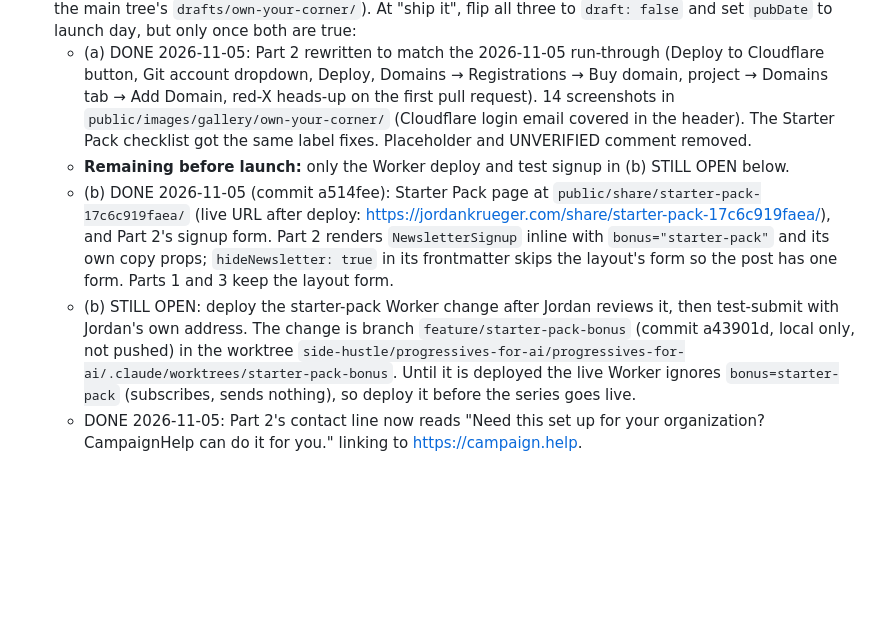
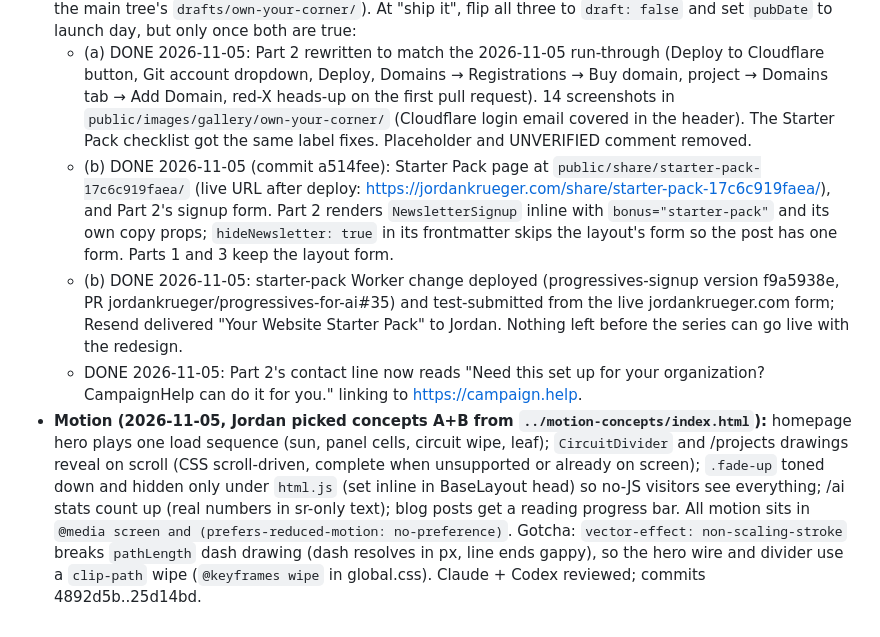
Before and after one commit to jordankrueger/jordankrueger-site, a Markdown page: CLAUDE.md, the part around the change. Rendered like a GitHub page; blank space fills up the shorter version.

Commit message:
CLAUDE.md: Starter Pack Worker done, motion notes
Co-Authored-By: Claude Opus 5.5 <noreply@anthropic.com>
Claude-Session: https://claude.ai/code/session_01F3YrAPC7S1LPBBexpjCsgU

```diff
--- a/CLAUDE.md
+++ b/CLAUDE.md
@@ -143,7 +143,7 @@ New visual design for the whole site; content and most of the layout stay. Work
 - **Not committed on purpose:** the "left accelerationist" manifesto section in `src/pages/about.astro` (working-tree change since 2026-10-25, no record Jordan approved it or that it went through voice + humanizer). Keep it out of commits until Jordan says keep, edit or drop.
 - **Launch item: Own Your Corner series (added 2026-11-05).** Three posts are in `src/content/posts/` as `draft: true`: `why-everyone-should-have-a-website`, `build-your-own-website`, `connect-your-website-to-the-fediverse` (covers `public/images/gallery/blog-own-your-corner-part-{1,2,3}.jpg`; research notes in the main tree's `drafts/own-your-corner/`). At "ship it", flip all three to `draft: false` and set `pubDate` to launch day, but only once both are true:
   - (a) DONE 2026-11-05: Part 2 rewritten to match the 2026-11-05 run-through (Deploy to Cloudflare button, Git account dropdown, Deploy, Domains → Registrations → Buy domain, project → Domains tab → Add Domain, red-X heads-up on the first pull request). 14 screenshots in `public/images/gallery/own-your-corner/` (Cloudflare login email covered in the header). The Starter Pack checklist got the same label fixes. Placeholder and UNVERIFIED comment removed.
-  - **Remaining before launch:** only the Worker deploy and test signup in (b) STILL OPEN below.
   - (b) DONE 2026-11-05 (commit a514fee): Starter Pack page at `public/share/starter-pack-17c6c919faea/` (live URL after deploy: https://jordankrueger.com/share/starter-pack-17c6c919faea/), and Part 2's signup form. Part 2 renders `NewsletterSignup` inline with `bonus="starter-pack"` and its own copy props; `hideNewsletter: true` in its frontmatter skips the layout's form so the post has one form. Parts 1 and 3 keep the layout form.
-  - (b) STILL OPEN: deploy the starter-pack Worker change after Jordan reviews it, then test-submit with Jordan's own address. The change is branch `feature/starter-pack-bonus` (commit a43901d, local only, not pushed) in the worktree `side-hustle/progressives-for-ai/progressives-for-ai/.claude/worktrees/starter-pack-bonus`. Until it is deployed the live Worker ignores `bonus=starter-pack` (subscribes, sends nothing), so deploy it before the series goes live.
+  - (b) DONE 2026-11-05: starter-pack Worker change deployed (progressives-signup version f9a5938e, PR jordankrueger/progressives-for-ai#35) and test-submitted from the live jordankrueger.com form; Resend delivered "Your Website Starter Pack" to Jordan. Nothing left before the series can go live with the redesign.
   - DONE 2026-11-05: Part 2's contact line now reads "Need this set up for your organization? CampaignHelp can do it for you." linking to https://campaign.help.
+- **Motion (2026-11-05, Jordan picked concepts A+B from `../motion-concepts/index.html`):** homepage hero plays one load sequence (sun, panel cells, circuit wipe, leaf); `CircuitDivider` and /projects drawings reveal on scroll (CSS scroll-driven, complete when unsupported or already on screen); `.fade-up` toned down and hidden only under `html.js` (set inline in BaseLayout head) so no-JS visitors see everything; /ai stats count up (real numbers in sr-only text); blog posts get a reading progress bar. All motion sits in `@media screen and (prefers-reduced-motion: no-preference)`. Gotcha: `vector-effect: non-scaling-stroke` breaks `pathLength` dash drawing (dash resolves in px, line ends gappy), so the hero wire and divider use a `clip-path` wipe (`@keyframes wipe` in global.css). Claude + Codex reviewed; commits 4892d5b..25d14bd.
```
